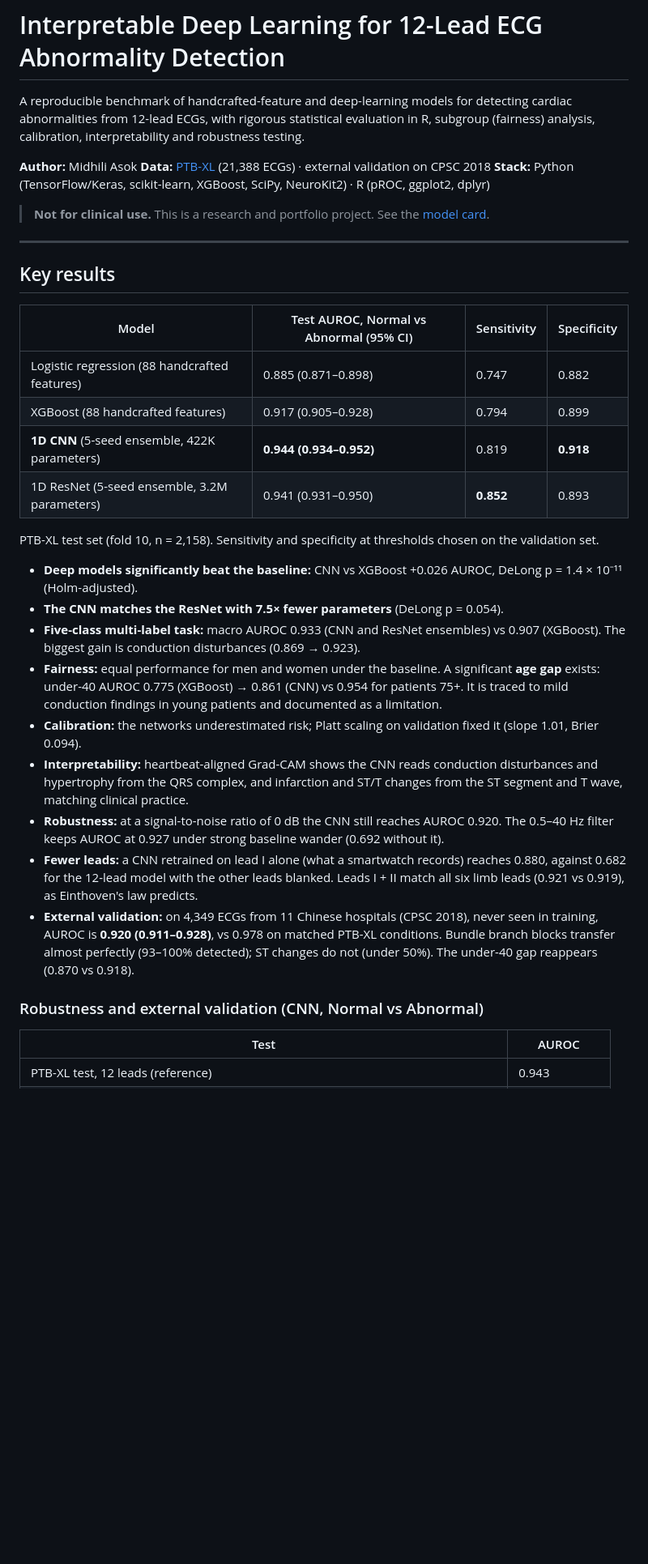
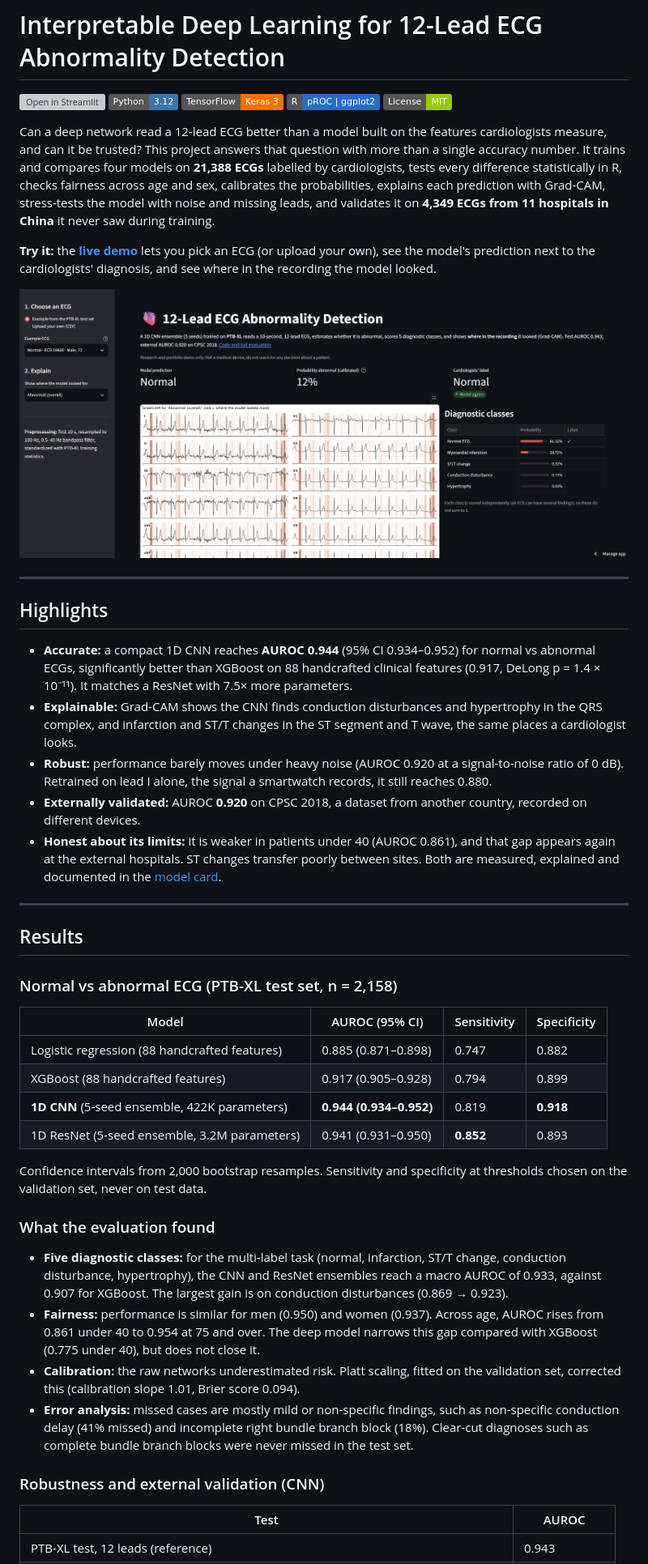
Before and after one commit to Midhili2003/ecg-abnormality-detection, a Markdown page: README.md, the part around one of its changes. Shown at 81% size. GitHub-like rendering; pictures changed too: results/figures/demo_app.png (added); badges without logos; blank space fills up the shorter version; grey boxes are pictures that could not be loaded.

Commit message:
Rewrite README for project showcase and add demo screenshot

```diff
--- a/README.md
+++ b/README.md
@@ -1,39 +1,50 @@
 # Interpretable Deep Learning for 12-Lead ECG Abnormality Detection
 
-A reproducible benchmark of handcrafted-feature and deep-learning models for detecting cardiac abnormalities
-from 12-lead ECGs, with rigorous statistical evaluation in R, subgroup (fairness) analysis, calibration,
-interpretability and robustness testing.
+[![Open in Streamlit](https://static.streamlit.io/badges/streamlit_badge_black_white.svg)](https://ecg-abnormality-detection.streamlit.app)
+![Python](https://img.shields.io/badge/Python-3.12-3776AB?logo=python&logoColor=white)
+![TensorFlow](https://img.shields.io/badge/TensorFlow-Keras%203-FF6F00?logo=tensorflow&logoColor=white)
+![R](https://img.shields.io/badge/R-pROC%20%7C%20ggplot2-276DC3?logo=r&logoColor=white)
+![License: MIT](https://img.shields.io/badge/License-MIT-green.svg)
 
-**Author:** Midhili Asok
-**Data:** [PTB-XL](https://physionet.org/content/ptb-xl/1.0.3/) (21,388 ECGs) · external validation on CPSC 2018
-**Stack:** Python (TensorFlow/Keras, scikit-learn, XGBoost, SciPy, NeuroKit2) · R (pROC, ggplot2, dplyr)
+Can a deep network read a 12-lead ECG better than a model built on the features cardiologists measure, and can it be trusted? This project answers that question with more than a single accuracy number. It trains and compares four models on **21,388 ECGs** labelled by cardiologists, tests every difference statistically in R, checks fairness across age and sex, calibrates the probabilities, explains each prediction with Grad-CAM, stress-tests the model with noise and missing leads, and validates it on **4,349 ECGs from 11 hospitals in China** it never saw during training.
 
-> **Not for clinical use.** This is a research and portfolio project. See the [model card](MODEL_CARD.md).
+**Try it:** the **[live demo](https://ecg-abnormality-detection.streamlit.app)** lets you pick an ECG (or upload your own), see the model's prediction next to the cardiologists' diagnosis, and see where in the recording the model looked.
+
+![Demo app](results/figures/demo_app.png)
 
 ---
 
-## Key results
+## Highlights
 
-| Model | Test AUROC, Normal vs Abnormal (95% CI) | Sensitivity | Specificity |
+- **Accurate:** a compact 1D CNN reaches **AUROC 0.944** (95% CI 0.934–0.952) for normal vs abnormal ECGs, significantly better than XGBoost on 88 handcrafted clinical features (0.917, DeLong p = 1.4 × 10⁻¹¹). It matches a ResNet with 7.5× more parameters.
+- **Explainable:** Grad-CAM shows the CNN finds conduction disturbances and hypertrophy in the QRS complex, and infarction and ST/T changes in the ST segment and T wave, the same places a cardiologist looks.
+- **Robust:** performance barely moves under heavy noise (AUROC 0.920 at a signal-to-noise ratio of 0 dB). Retrained on lead I alone, the signal a smartwatch records, it still reaches 0.880.
+- **Externally validated:** AUROC **0.920** on CPSC 2018, a dataset from another country, recorded on different devices.
+- **Honest about its limits:** it is weaker in patients under 40 (AUROC 0.861), and that gap appears again at the external hospitals. ST changes transfer poorly between sites. Both are measured, explained and documented in the [model card](MODEL_CARD.md).
+
+---
+
+## Results
+
+### Normal vs abnormal ECG (PTB-XL test set, n = 2,158)
+
+| Model | AUROC (95% CI) | Sensitivity | Specificity |
 |---|---|---|---|
 | Logistic regression (88 handcrafted features) | 0.885 (0.871–0.898) | 0.747 | 0.882 |
 | XGBoost (88 handcrafted features) | 0.917 (0.905–0.928) | 0.794 | 0.899 |
 | **1D CNN** (5-seed ensemble, 422K parameters) | **0.944 (0.934–0.952)** | 0.819 | **0.918** |
 | 1D ResNet (5-seed ensemble, 3.2M parameters) | 0.941 (0.931–0.950) | **0.852** | 0.893 |
 
-PTB-XL test set (fold 10, n = 2,158). Sensitivity and specificity at thresholds chosen on the validation set.
+Confidence intervals from 2,000 bootstrap resamples. Sensitivity and specificity at thresholds chosen on the validation set, never on test data.
 
-- **Deep models significantly beat the baseline:** CNN vs XGBoost +0.026 AUROC, DeLong p = 1.4 × 10⁻¹¹ (Holm-adjusted).
-- **The CNN matches the ResNet with 7.5× fewer parameters** (DeLong p = 0.054).
-- **Five-class multi-label task:** macro AUROC 0.933 (CNN and ResNet ensembles) vs 0.907 (XGBoost). The biggest gain is conduction disturbances (0.869 → 0.923).
-- **Fairness:** equal performance for men and women under the baseline. A significant **age gap** exists: under-40 AUROC 0.775 (XGBoost) → 0.861 (CNN) vs 0.954 for patients 75+. It is traced to mild conduction findings in young patients and documented as a limitation.
-- **Calibration:** the networks underestimated risk; Platt scaling on validation fixed it (slope 1.01, Brier 0.094).
-- **Interpretability:** heartbeat-aligned Grad-CAM shows the CNN reads conduction disturbances and hypertrophy from the QRS complex, and infarction and ST/T changes from the ST segment and T wave, matching clinical practice.
-- **Robustness:** at a signal-to-noise ratio of 0 dB the CNN still reaches AUROC 0.920. The 0.5–40 Hz filter keeps AUROC at 0.927 under strong baseline wander (0.692 without it).
-- **Fewer leads:** a CNN retrained on lead I alone (what a smartwatch records) reaches 0.880, against 0.682 for the 12-lead model with the other leads blanked. Leads I + II match all six limb leads (0.921 vs 0.919), as Einthoven's law predicts.
-- **External validation:** on 4,349 ECGs from 11 Chinese hospitals (CPSC 2018), never seen in training, AUROC is **0.920 (0.911–0.928)**, vs 0.978 on matched PTB-XL conditions. Bundle branch blocks transfer almost perfectly (93–100% detected); ST changes do not (under 50%). The under-40 gap reappears (0.870 vs 0.918).
+### What the evaluation found
 
-### Robustness and external validation (CNN, Normal vs Abnormal)
+- **Five diagnostic classes:** for the multi-label task (normal, infarction, ST/T change, conduction disturbance, hypertrophy), the CNN and ResNet ensembles reach a macro AUROC of 0.933, against 0.907 for XGBoost. The largest gain is on conduction disturbances (0.869 → 0.923).
+- **Fairness:** performance is similar for men (0.950) and women (0.937). Across age, AUROC rises from 0.861 under 40 to 0.954 at 75 and over. The deep model narrows this gap compared with XGBoost (0.775 under 40), but does not close it.
+- **Calibration:** the raw networks underestimated risk. Platt scaling, fitted on the validation set, corrected this (calibration slope 1.01, Brier score 0.094).
+- **Error analysis:** missed cases are mostly mild or non-specific findings, such as non-specific conduction delay (41% missed) and incomplete right bundle branch block (18%). Clear-cut diagnoses such as complete bundle branch blocks were never missed in the test set.
+
+### Robustness and external validation (CNN)
 
 | Test | AUROC |
 |---|---|
```
Also changed, not shown: other parts of README.md (+77 -81 lines).
